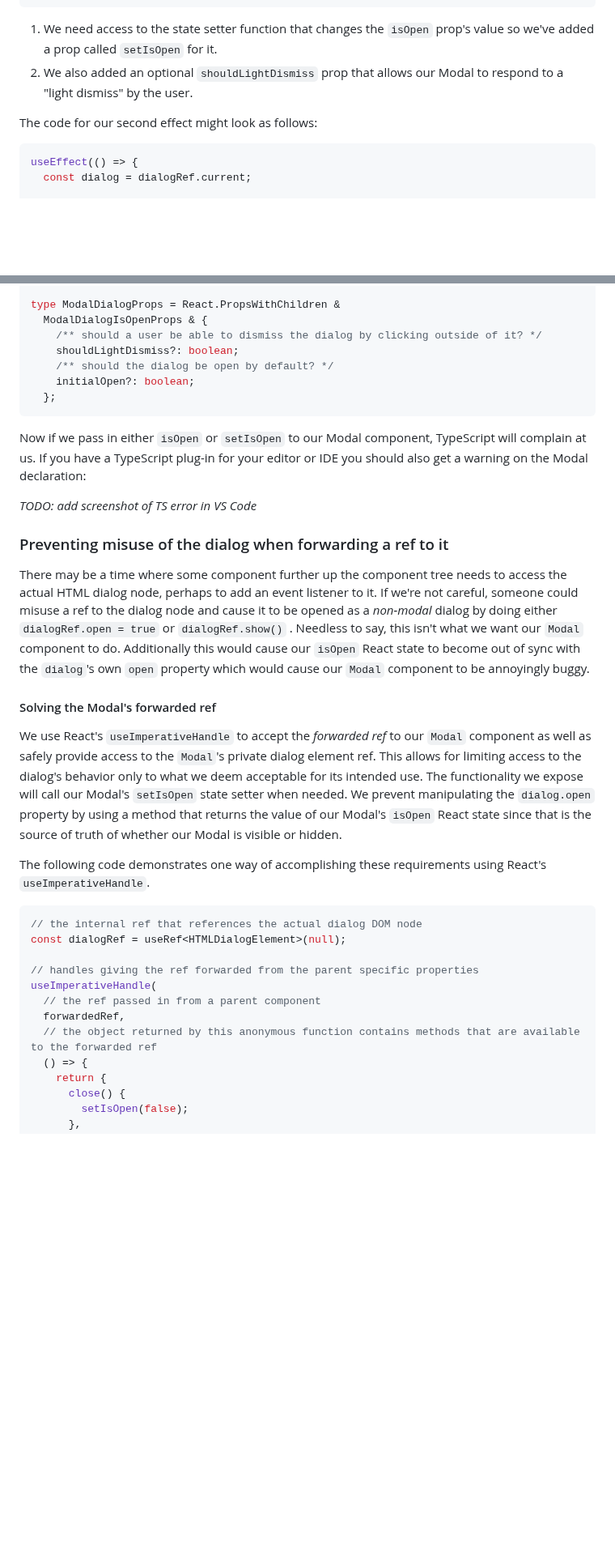
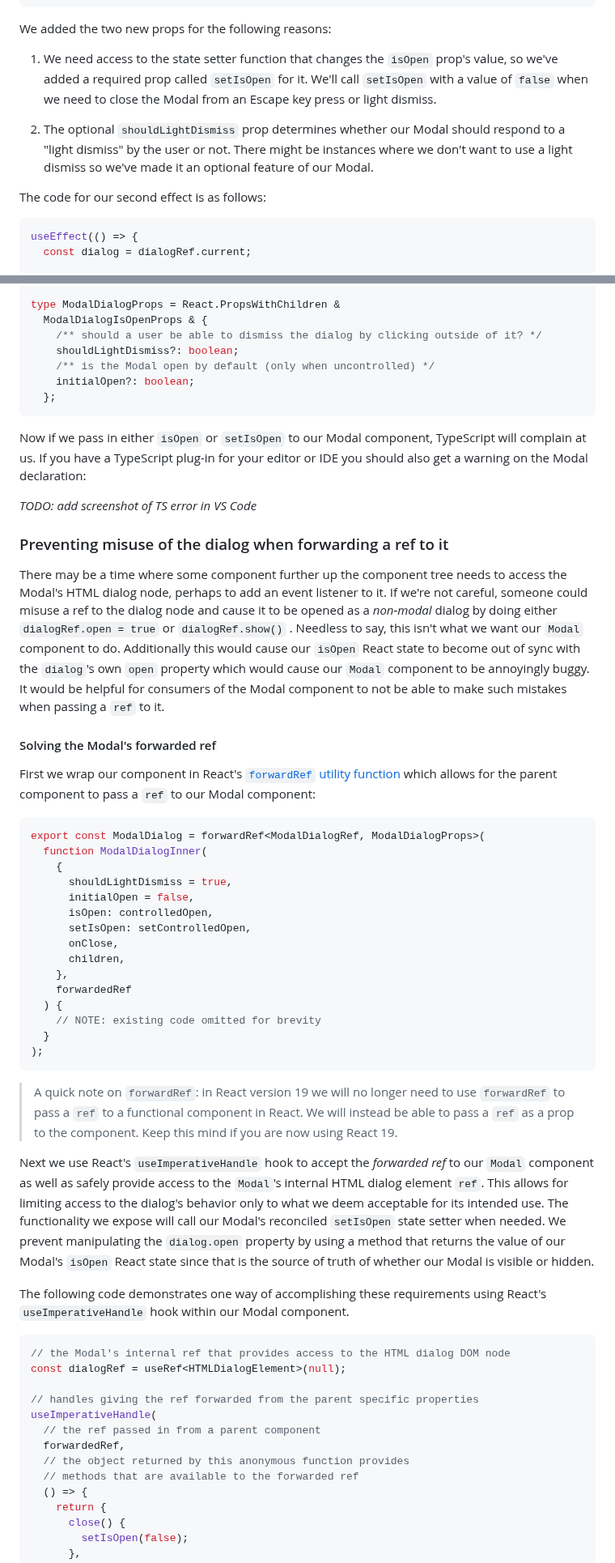
Before and after one commit to clhenrick/clhenrick.io, a Markdown page: content/blog/2025-02-01-react-a11y-modal-dialog.md, 2 parts joined by grey strips. Shown at 81% size. Rendered like a GitHub page; blank space fills up the shorter version.

````diff
--- a/content/blog/2025-02-01-react-a11y-modal-dialog.md
+++ b/content/blog/2025-02-01-react-a11y-modal-dialog.md
@@ -201,12 +201,15 @@ type ModalProps = PropsWithChildren & {
 };
 ```
 
-1. We need access to the state setter function that changes the `isOpen` prop's value so we've added a prop called `setIsOpen` for it.
-2. We also added an optional `shouldLightDismiss` prop that allows our Modal to respond to a "light dismiss" by the user.
+We added the two new props for the following reasons:
 
-The code for our second effect might look as follows:
+1. We need access to the state setter function that changes the `isOpen` prop's value, so we've added a required prop called `setIsOpen` for it. We'll call `setIsOpen` with a value of `false` when we need to close the Modal from an Escape key press or light dismiss.
 
-```tsx
+2. The optional `shouldLightDismiss` prop determines whether our Modal should respond to a "light dismiss" by the user or not. There might be instances where we don't want to use a light dismiss so we've made it an optional feature of our Modal.
+
+The code for our second effect is as follows:
+
+```ts
 useEffect(() => {
   const dialog = dialogRef.current;
 
@@ -324,7 +332,7 @@ type ModalDialogProps = React.PropsWithChildren &
   ModalDialogIsOpenProps & {
     /** should a user be able to dismiss the dialog by clicking outside of it? */
     shouldLightDismiss?: boolean;
-    /** should the dialog be open by default? */
+    /** is the Modal open by default (only when uncontrolled) */
     initialOpen?: boolean;
   };
 ```
@@ -335,23 +343,46 @@ _TODO: add screenshot of TS error in VS Code_
 
 ### Preventing misuse of the dialog when forwarding a ref to it
 
-There may be a time where some component further up the component tree needs to access the actual HTML dialog node, perhaps to add an event listener to it. If we're not careful, someone could misuse a ref to the dialog node and cause it to be opened as a _non-modal_ dialog by doing either `dialogRef.open = true` or `dialogRef.show()` . Needless to say, this isn't what we want our `Modal` component to do. Additionally this would cause our `isOpen` React state to become out of sync with the `dialog`'s own `open` property which would cause our `Modal` component to be annoyingly buggy.
+There may be a time where some component further up the component tree needs to access the Modal's HTML dialog node, perhaps to add an event listener to it. If we're not careful, someone could misuse a ref to the dialog node and cause it to be opened as a _non-modal_ dialog by doing either `dialogRef.open = true` or `dialogRef.show()` . Needless to say, this isn't what we want our `Modal` component to do. Additionally this would cause our `isOpen` React state to become out of sync with the `dialog`'s own `open` property which would cause our `Modal` component to be annoyingly buggy. It would be helpful for consumers of the Modal component to not be able to make such mistakes when passing a `ref` to it.
 
 #### Solving the Modal's forwarded ref
 
-We use React's `useImperativeHandle` to accept the _forwarded ref_ to our `Modal` component as well as safely provide access to the `Modal`'s private dialog element ref. This allows for limiting access to the dialog's behavior only to what we deem acceptable for its intended use. The functionality we expose will call our Modal's `setIsOpen` state setter when needed. We prevent manipulating the `dialog.open` property by using a method that returns the value of our Modal's `isOpen` React state since that is the source of truth of whether our Modal is visible or hidden.
+First we wrap our component in React's [`forwardRef` utility function](https://react.dev/reference/react/forwardRef) which allows for the parent component to pass a `ref` to our Modal component:
 
-The following code demonstrates one way of accomplishing these requirements using React's `useImperativeHandle`.
+```tsx
+export const ModalDialog = forwardRef<ModalDialogRef, ModalDialogProps>(
+  function ModalDialogInner(
+    {
+      shouldLightDismiss = true,
+      initialOpen = false,
+      isOpen: controlledOpen,
+      setIsOpen: setControlledOpen,
+      onClose,
+      children,
+    },
+    forwardedRef
+  ) {
+    // NOTE: existing code omitted for brevity
+  }
+);
+```
+
+> A quick note on `forwardRef`: in React version 19 we will no longer need to use `forwardRef` to pass a `ref` to a functional component in React. We will instead be able to pass a `ref` as a prop to the component. Keep this mind if you are now using React 19.
+
+Next we use React's `useImperativeHandle` hook to accept the _forwarded ref_ to our `Modal` component as well as safely provide access to the `Modal`'s internal HTML dialog element `ref`. This allows for limiting access to the dialog's behavior only to what we deem acceptable for its intended use. The functionality we expose will call our Modal's reconciled `setIsOpen` state setter when needed. We prevent manipulating the `dialog.open` property by using a method that returns the value of our Modal's `isOpen` React state since that is the source of truth of whether our Modal is visible or hidden.
+
+The following code demonstrates one way of accomplishing these requirements using React's `useImperativeHandle` hook within our Modal component.
 
 ```ts
-// the internal ref that references the actual dialog DOM node
+// the Modal's internal ref that provides access to the HTML dialog DOM node
 const dialogRef = useRef<HTMLDialogElement>(null);
 
 // handles giving the ref forwarded from the parent specific properties
 useImperativeHandle(
   // the ref passed in from a parent component
   forwardedRef,
-  // the object returned by this anonymous function contains methods that are available to the forwarded ref
+  // the object returned by this anonymous function provides
+  // methods that are available to the forwarded ref
   () => {
     return {
       close() {
````
Also changed, not shown: other parts of content/blog/2025-02-01-react-a11y-modal-dialog.md (+37 -29 lines).
